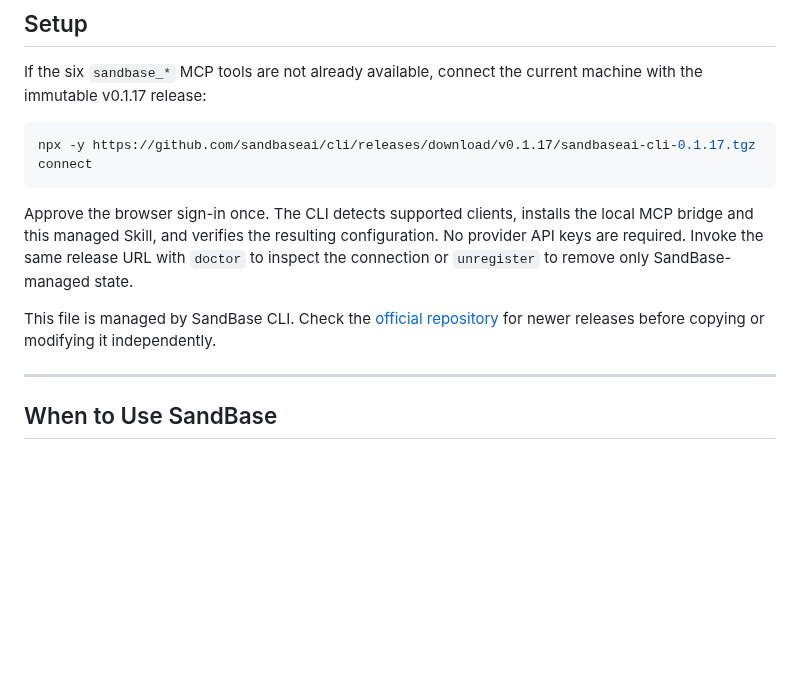
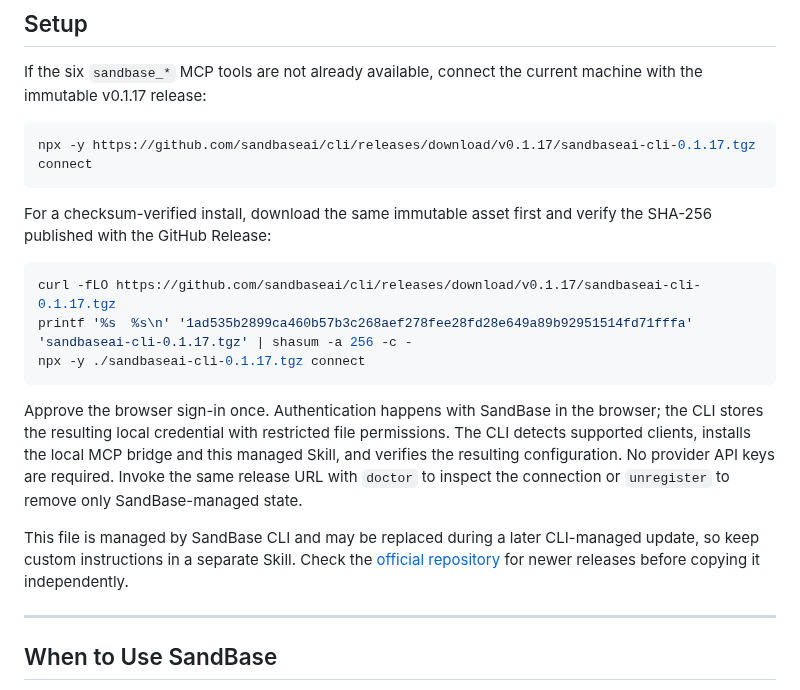
Before and after one commit to sandbaseai/cli, a Markdown page: skills/sandbase/SKILL.md, the part around the change. GitHub-like rendering; blank space fills up the shorter version.

Commit message:
docs: add verified skill install path

````diff
--- a/skills/sandbase/SKILL.md
+++ b/skills/sandbase/SKILL.md
@@ -21,9 +21,17 @@ If the six `sandbase_*` MCP tools are not already available, connect the current
 npx -y https://github.com/sandbaseai/cli/releases/download/v0.1.17/sandbaseai-cli-0.1.17.tgz connect
 ```
 
-Approve the browser sign-in once. The CLI detects supported clients, installs the local MCP bridge and this managed Skill, and verifies the resulting configuration. No provider API keys are required. Invoke the same release URL with `doctor` to inspect the connection or `unregister` to remove only SandBase-managed state.
+For a checksum-verified install, download the same immutable asset first and verify the SHA-256 published with the GitHub Release:
 
-This file is managed by SandBase CLI. Check the [official repository](https://github.com/sandbaseai/cli) for newer releases before copying or modifying it independently.
+```sh
+curl -fLO https://github.com/sandbaseai/cli/releases/download/v0.1.17/sandbaseai-cli-0.1.17.tgz
+printf '%s  %s\n' '1ad535b2899ca460b57b3c268aef278fee28fd28e649a89b92951514fd71fffa' 'sandbaseai-cli-0.1.17.tgz' | shasum -a 256 -c -
+npx -y ./sandbaseai-cli-0.1.17.tgz connect
+```
+
+Approve the browser sign-in once. Authentication happens with SandBase in the browser; the CLI stores the resulting local credential with restricted file permissions. The CLI detects supported clients, installs the local MCP bridge and this managed Skill, and verifies the resulting configuration. No provider API keys are required. Invoke the same release URL with `doctor` to inspect the connection or `unregister` to remove only SandBase-managed state.
+
+This file is managed by SandBase CLI and may be replaced during a later CLI-managed update, so keep custom instructions in a separate Skill. Check the [official repository](https://github.com/sandbaseai/cli) for newer releases before copying it independently.
 
 ---
 
````
